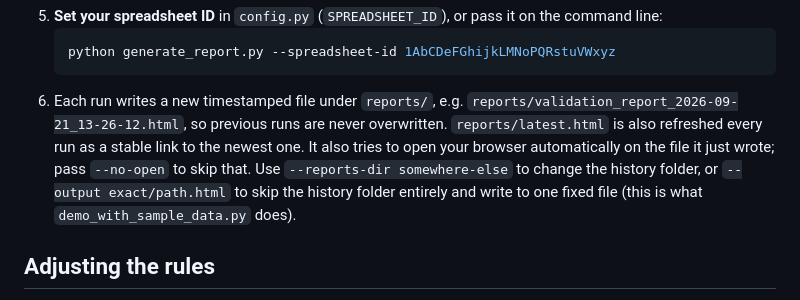
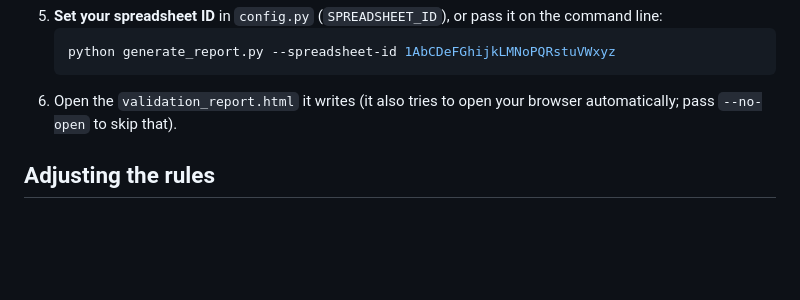
Before and after one commit to KishokG/Matter_CHIP, a Markdown page: VS_Doc_Review/README.md, the part around the change. GitHub-like rendering; blank space fills up the shorter version.

````diff
--- a/VS_Doc_Review/README.md
+++ b/VS_Doc_Review/README.md
@@ -48,14 +48,8 @@ real spreadsheet.
    ```bash
    python generate_report.py --spreadsheet-id 1AbCDeFGhijkLMNoPQRstuVWxyz
    ```
-6. Each run writes a new timestamped file under `reports/`, e.g.
-   `reports/validation_report_2026-09-21_13-26-12.html`, so previous runs
-   are never overwritten. `reports/latest.html` is also refreshed every run
-   as a stable link to the newest one. It also tries to open your browser
-   automatically on the file it just wrote; pass `--no-open` to skip that.
-   Use `--reports-dir somewhere-else` to change the history folder, or
-   `--output exact/path.html` to skip the history folder entirely and write
-   to one fixed file (this is what `demo_with_sample_data.py` does).
+6. Open the `validation_report.html` it writes (it also tries to open your
+   browser automatically; pass `--no-open` to skip that).
 
 ## Adjusting the rules
 
````
